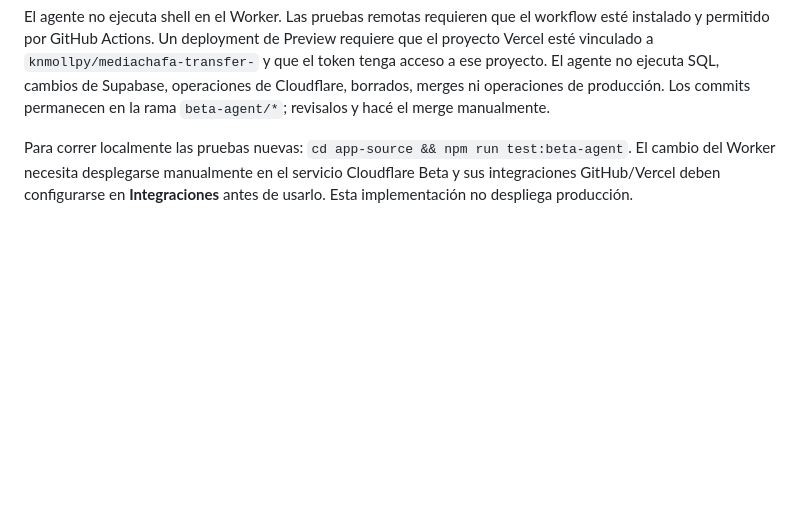
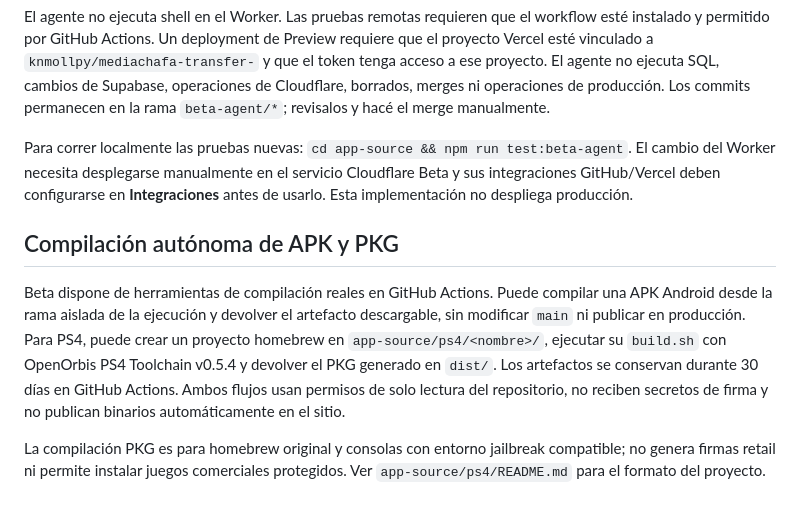
Before and after one commit to knmollpy/mediachafa-transfer-, a Markdown page: app-source/README.md, the part around the change. GitHub-like rendering; blank space fills up the shorter version.

Commit message:
Document autonomous APK and PS4 PKG builds

```diff
--- a/app-source/README.md
+++ b/app-source/README.md
@@ -64,3 +64,10 @@ La pausa actúa entre operaciones; no revierte una petición externa que ya empe
 El agente no ejecuta shell en el Worker. Las pruebas remotas requieren que el workflow esté instalado y permitido por GitHub Actions. Un deployment de Preview requiere que el proyecto Vercel esté vinculado a `knmollpy/mediachafa-transfer-` y que el token tenga acceso a ese proyecto. El agente no ejecuta SQL, cambios de Supabase, operaciones de Cloudflare, borrados, merges ni operaciones de producción. Los commits permanecen en la rama `beta-agent/*`; revisalos y hacé el merge manualmente.
 
 Para correr localmente las pruebas nuevas: `cd app-source && npm run test:beta-agent`. El cambio del Worker necesita desplegarse manualmente en el servicio Cloudflare Beta y sus integraciones GitHub/Vercel deben configurarse en **Integraciones** antes de usarlo. Esta implementación no despliega producción.
+
+
+## Compilación autónoma de APK y PKG
+
+Beta dispone de herramientas de compilación reales en GitHub Actions. Puede compilar una APK Android desde la rama aislada de la ejecución y devolver el artefacto descargable, sin modificar `main` ni publicar en producción. Para PS4, puede crear un proyecto homebrew en `app-source/ps4/<nombre>/`, ejecutar su `build.sh` con OpenOrbis PS4 Toolchain v0.5.4 y devolver el PKG generado en `dist/`. Los artefactos se conservan durante 30 días en GitHub Actions. Ambos flujos usan permisos de solo lectura del repositorio, no reciben secretos de firma y no publican binarios automáticamente en el sitio.
+
+La compilación PKG es para homebrew original y consolas con entorno jailbreak compatible; no genera firmas retail ni permite instalar juegos comerciales protegidos. Ver `app-source/ps4/README.md` para el formato del proyecto.
```
